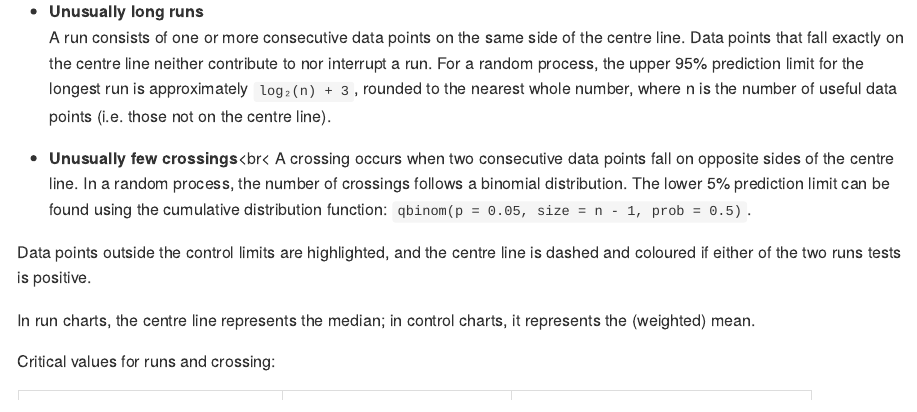
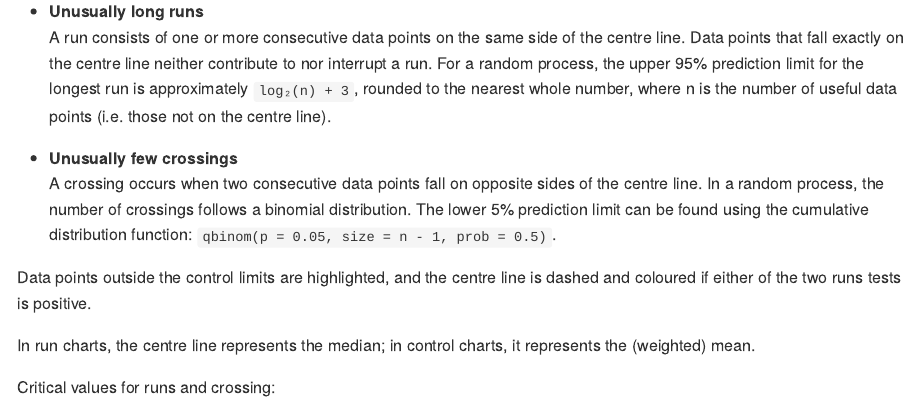
Before and after one commit to anhoej/pbcharts, an R Markdown document (README.Rmd): the page in a window 1100 px wide, from 6890 px down. The pictures show the output file README.md that the author committed with the source, drawn offline in the style of GitHub; badge pictures from the web are left out.

Commit message:
Polish readme.

```diff
--- a/README.Rmd
+++ b/README.Rmd
@@ -291,7 +291,7 @@ Any point falling outside the control limits indicates potential special cause v
 * **Unusually long runs**<br>
 A run consists of one or more consecutive data points on the same side of the centre line. Data points that fall exactly on the centre line neither contribute to nor interrupt a run. For a random process, the upper 95% prediction limit for the longest run is approximately `log₂(n) + 3`, rounded to the nearest whole number, where n is the number of useful data points (i.e. those not on the centre line).
 
-* **Unusually few crossings**<br<
+* **Unusually few crossings**<br>
 A crossing occurs when two consecutive data points fall on opposite sides of the centre line. In a random process, the number of crossings follows a binomial distribution. The lower 5% prediction limit can be found using the cumulative distribution function: `qbinom(p = 0.05, size = n - 1, prob = 0.5)`.
 
 Data points outside the control limits are highlighted, and the centre line is dashed and coloured if either of the two runs tests is positive.
```
Also changed, not shown: README.md.
